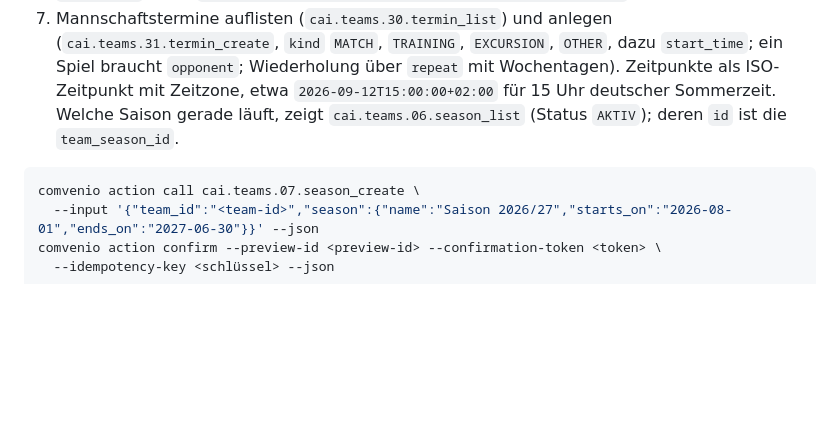
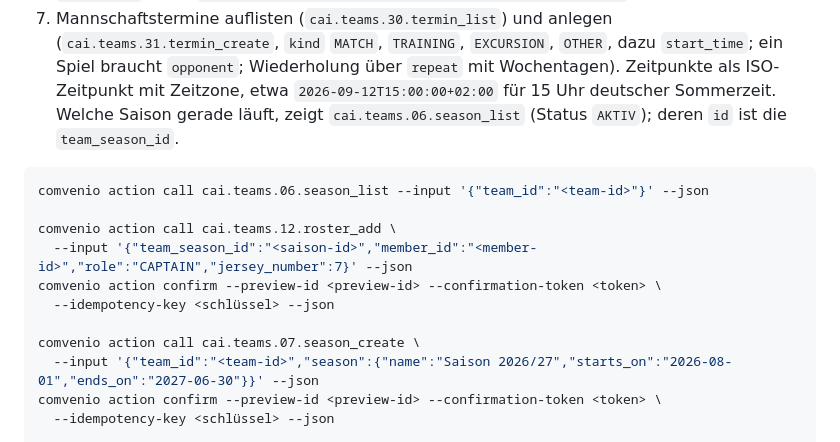
Before and after one commit to Comvenio/comvenio-cli, a Markdown page: docs/mitglieder-teams.md, the part around the change. GitHub-like rendering; blank space fills up the shorter version.

````diff
--- a/docs/mitglieder-teams.md
+++ b/docs/mitglieder-teams.md
@@ -224,6 +224,13 @@ Bestätigung möglich; alles, was ändert, ist kritisch und läuft über Vorscha
    `cai.teams.06.season_list` (Status `AKTIV`); deren `id` ist die `team_season_id`.
 
 ```bash
+comvenio action call cai.teams.06.season_list --input '{"team_id":"<team-id>"}' --json
+
+comvenio action call cai.teams.12.roster_add \
+  --input '{"team_season_id":"<saison-id>","member_id":"<member-id>","role":"CAPTAIN","jersey_number":7}' --json
+comvenio action confirm --preview-id <preview-id> --confirmation-token <token> \
+  --idempotency-key <schlüssel> --json
+
 comvenio action call cai.teams.07.season_create \
   --input '{"team_id":"<team-id>","season":{"name":"Saison 2026/27","starts_on":"2026-08-01","ends_on":"2027-06-30"}}' --json
 comvenio action confirm --preview-id <preview-id> --confirmation-token <token> \
````
Also changed, not shown: docs/en/mitglieder-teams.md (+7 -0 lines).
